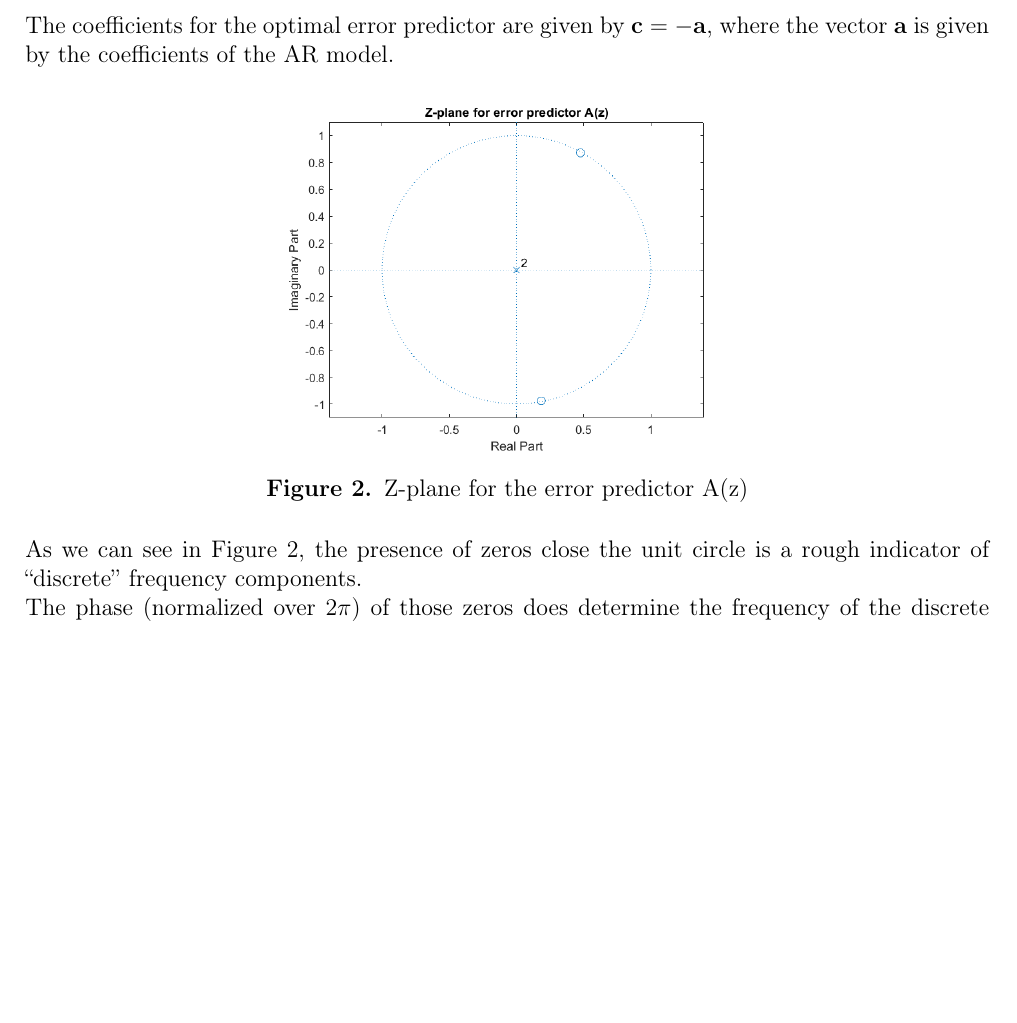
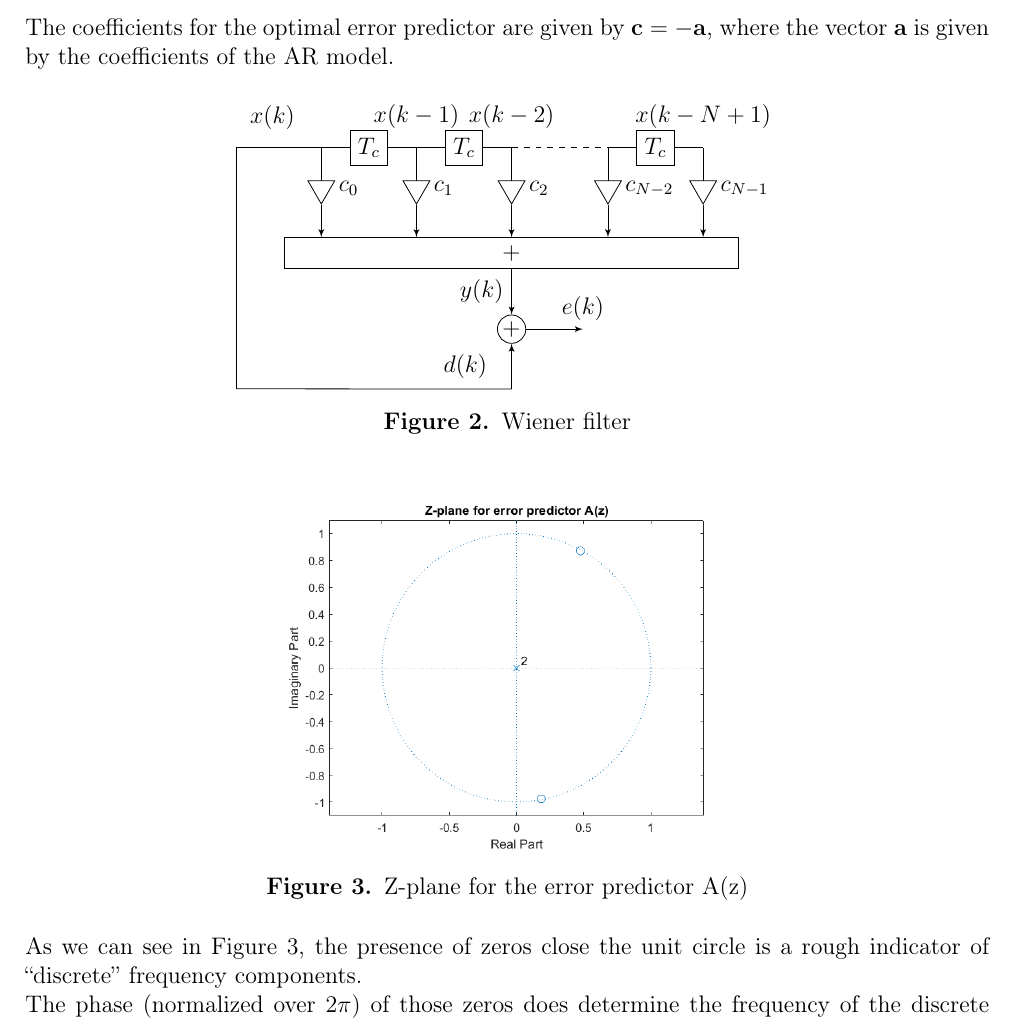
Before and after one commit to gio950/Nevio, a LaTeX problem sheet (Homework1/HW1_report/report.tex): part of page 4 of 6, cut so that both start at the same text, the shorter picture padded with empty space. Compiled offline with pdfLaTeX.

Commit message:
Added Wiener filter diagram.
Enjoy

```diff
--- a/Homework1/HW1_report/report.tex
+++ b/Homework1/HW1_report/report.tex
@@ -178,6 +178,77 @@ In our homework, we checked that the autocorrelation matrix $\mathbf{R}$ is inde
 \subsection*{Optimal predictor}
 The coefficients for the optimal error predictor are given by $ \mathbf{c} = -\mathbf{a}$, where the vector $\mathbf{a}$ is given by the coefficients of the AR model.
 
+\begin{figure}[ht!]
+	\centering
+	\begin{tikzpicture}[auto,>=latex']
+	\tikzstyle{block} = [draw, rectangle, minimum height=1cm, minimum width=1cm]
+
+	\node [coordinate, label={[label distance=0.2cm]60:$x(k)$}] (start) {};
+
+	\node [draw, rectangle, minimum height=0.5cm, minimum width=0.5cm, right = 2cm of start] (tc1){$T_c$};
+	\node [coordinate, left = 0.5cm of tc1] (m1){};
+
+	\node[draw, regular polygon, regular polygon sides=3, rotate = 180, scale=0.7, label=left:{$c_0$}, below = 1cm of m1] (c0){};
+
+	\node [coordinate, right = 0.5cm of tc1, label={[label distance=0.2cm]90:$x(k-1)$}] (m2){};
+	\node[draw, regular polygon, regular polygon sides=3, rotate = 180, scale=0.7, label=left:{$c_1$}, below = 1cm of m2] (c1){};
+
+	\node [draw, rectangle, minimum height=0.5cm, minimum width=0.5cm, right = 1cm of tc1] (tc2){$T_c$};
+
+	\node [coordinate, right = 0.5cm of tc2, label={[label distance=0.2cm]90:$x(k-2)$}] (m3){};
+	\node[draw, regular polygon, regular polygon sides=3, rotate = 180, scale=0.7, label=left:{$c_2$}, below = 1cm of m3] (c2){};
+
+	\node [coordinate, right = 1.7cm of m3] (mN2){};
+	\node[draw, regular polygon, regular polygon sides=3, rotate = 180, scale=0.7, label=left:{$c_{N-2}$}, below = 1cm of mN2] (cN2){};
+
+	\node [draw, rectangle, minimum height=0.5cm, minimum width=0.5cm, right = 0.5cm of mN2] (tcN1){$T_c$};
+	\node [coordinate, right = 0.5cm of tcN1, label={[label distance=0.2cm]90:$x(k-N+1)$}] (mN1){};
+	\node[draw, regular polygon, regular polygon sides=3, rotate = 180, scale=0.7, label=left:{$c_{N-1}$}, below = 1cm of mN1] (cN1){};
+
+	\node [draw, rectangle, minimum height=0.3cm, minimum width=8cm, below = 1cm of c2] (sum){$+$};
+
+	\node [draw, circle,minimum size=0.5cm,inner sep=0pt, below = 0.8cm of sum] (sum2){$+$};
+
+	\node [coordinate, below = 0.8cm of sum2] (d1){};
+
+	\node [coordinate, below = 1cm of c0] (v0){};
+	\node [coordinate, below = 1cm of c1] (v1){};
+	\node [coordinate, below = 1cm of c2] (v2){};
+	\node [coordinate, below = 1cm of cN2] (vN2){};
+	\node [coordinate, below = 1cm of cN1] (vN1){};
+
+	\node [coordinate, below = 4.25cm of start] (d2){};
+
+	\node [coordinate, right = 1cm of sum2, label=above:{$e(k)$}] (end){};
+
+	\draw [-] (start) --node[]{} (tc1);
+	\draw [-] (m1) --node[]{} (c0);
+	\draw [-] (tc1) --node[]{} (tc2);
+	\draw [-] (m2) --node[]{} (c1);
+	\draw [-] (tc2) --node[]{} (m3);
+	\draw [-] (m3) --node[]{} (c2);
+	\draw [dashed] (m3) --node[]{} (mN2);
+	\draw [-] (mN2) --node[]{} (cN2);
+	\draw [-] (mN2) --node[]{} (tcN1);
+	\draw [-] (tcN1) --node[]{} (mN1);
+	\draw [-] (mN1) --node[]{} (cN1);
+	\draw [->] (c0) --node[]{} (v0);
+	\draw [->] (c1) --node[]{} (v1);
+	\draw [->] (c2) --node[]{} (v2);
+	\draw [->] (cN2) --node[]{} (vN2);
+	\draw [->] (cN1) --node[]{} (vN1);
+	\draw [->] (sum) --node[label=left:{$y(k)$}]{} (sum2);
+	\draw [->] (d1) --node[label=left:{$d(k)$}]{} (sum2);
+	\draw [-] (start) --node[]{} (d2);
+	\draw [-] (d2) --node[]{} (d1);
+	\draw [->] (sum2) --node[]{} (end);
+
+	\end{tikzpicture}
+	\caption{Wiener filter}
+	\label{fig:wiener}
+\end{figure}
+
+
 \begin{figure}[h!]
 	\centering
 	\includegraphics[width=0.5\textwidth]{zplane}
```
Also changed, not shown: Homework1/HW1_report/report.pdf, README.md (renamed from Homework1/README.md), 3 other files.
